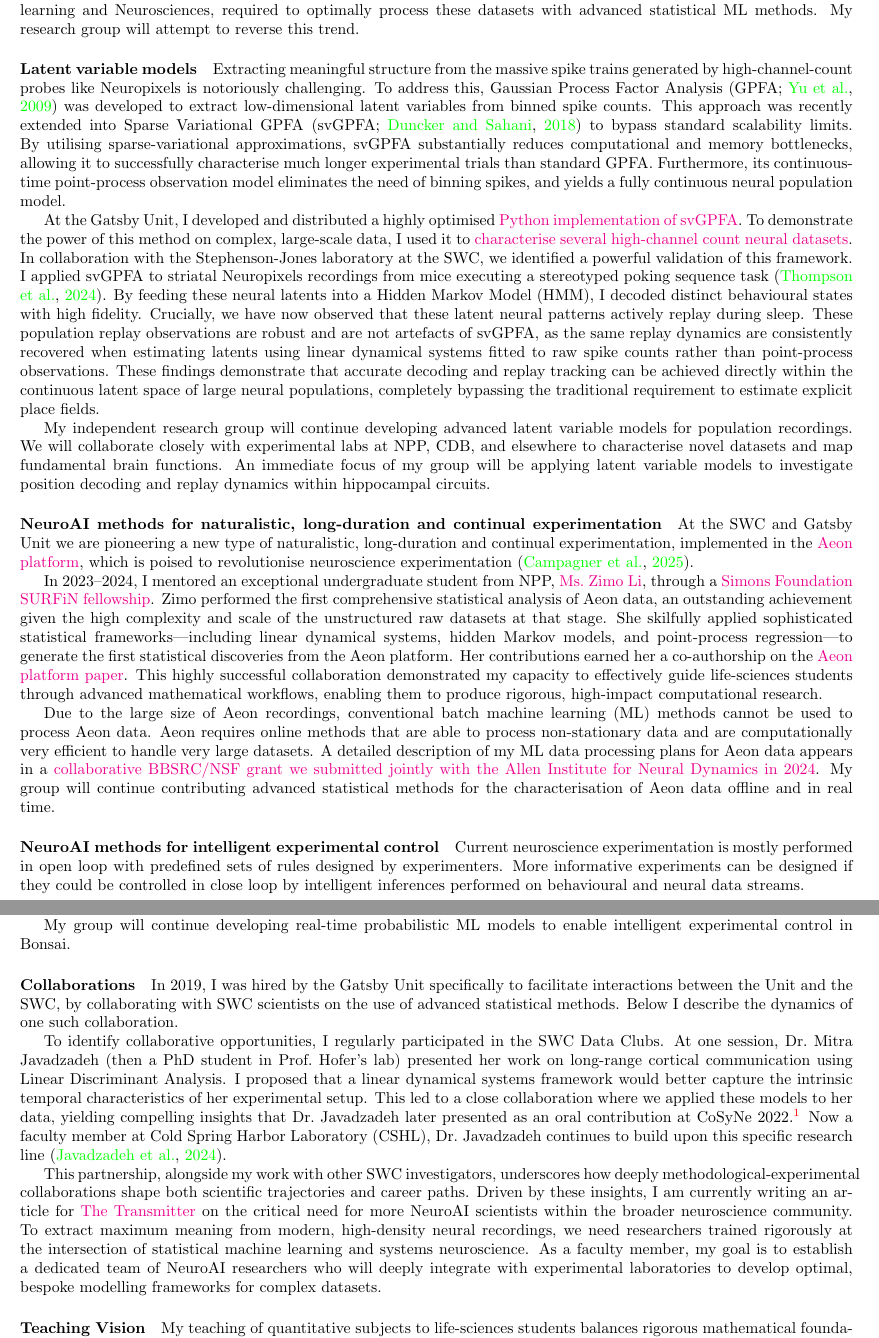
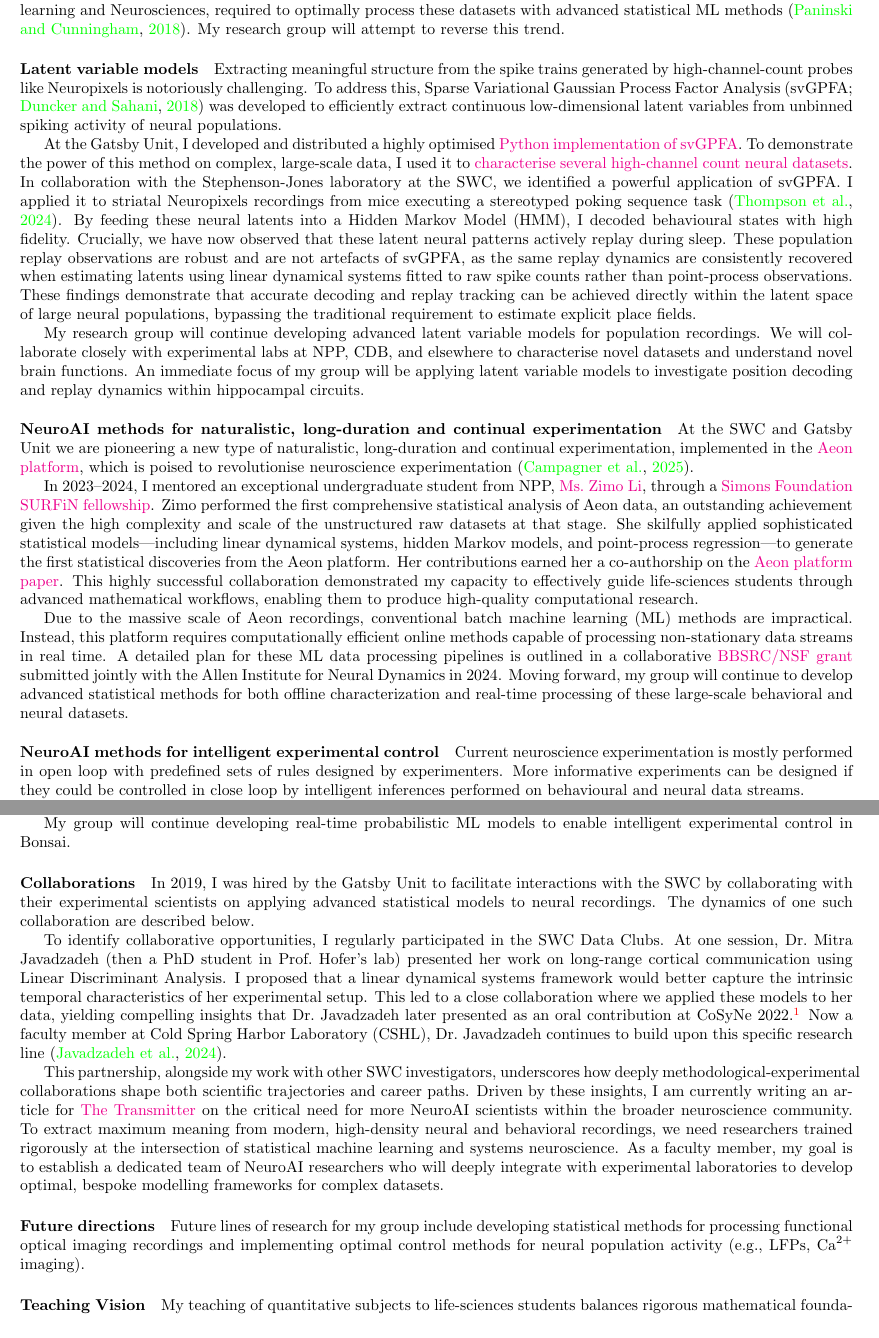
Before and after one commit to joacorapela/nppCDB202607, a LaTeX document (application/rapelaVisionStmt.tex): two parts of pages 1 and 2 of 3, joined at a grey line, cut so that both start at the same text. The pictures show the PDF file application/rapelaVisionStmt.pdf that the author committed with the source.

Commit message:
Submitted versions

```diff
--- a/application/rapelaVisionStmt.tex
+++ b/application/rapelaVisionStmt.tex
@@ -47,25 +48,20 @@ with methods from optimal control, to maximise the efficiency of these
 manipulations.
 %
 Yet, we are currently not seeing an increase in the number of NeuroAI
-scientists,
-trained in both statistical machine learning and Neurosciences, required to
-optimally process these datasets with advanced statistical ML methods.
+scientists, trained in both statistical machine learning and Neurosciences,
+required to optimally process these datasets with advanced statistical ML
+methods~\citep{paninskiAndCunningham18}.
 %
 My research group will attempt to reverse this trend.
 
 \paragraph{Latent variable models}
 
-Extracting meaningful structure from the massive spike trains generated by
+Extracting meaningful structure from the spike trains generated by
 high-channel-count probes like Neuropixels is notoriously challenging. To
-address this, Gaussian Process Factor Analysis~\citep[GPFA;][]{yuEtAl09} was
-developed to extract low-dimensional latent variables from binned spike counts.
-This approach was recently extended into Sparse Variational
-GPFA~\citep[svGPFA;][]{dunckerAndSahani18} to bypass standard scalability
-limits. By utilising sparse-variational approximations, svGPFA substantially
-reduces computational and memory bottlenecks, allowing it to successfully
-characterise much longer experimental trials than standard GPFA. Furthermore,
-its continuous-time point-process observation model eliminates the need of
-binning spikes, and yields a fully continuous neural population model.
+address this, Sparse Variational Gaussian Process Factor
+Analysis~\citep[svGPFA;][]{dunckerAndSahani18} was developed to efficiently
+extract continuous low-dimensional latent variables from unbinned spiking
+activity of neural populations.
 
 At the Gatsby Unit, I developed and distributed a highly optimised
 \href{https://github.com/joacorapela/svGPFA}{Python implementation of svGPFA}.
@@ -74,10 +70,10 @@ to \href{https://joacorapela/svGPFA/auto_examples/index.html}{characterise
 several high-channel count neural datasets}.
 %
 In collaboration with the Stephenson-Jones laboratory at the SWC, we identified
-a powerful validation of this framework. I applied svGPFA to striatal
-Neuropixels recordings from mice executing a stereotyped poking sequence
+a powerful application of svGPFA. I applied it to striatal Neuropixels
+recordings from mice executing a stereotyped poking sequence
 task~\citep{thompsonEtAl24}. By feeding these neural latents into a Hidden
-Markov Model (HMM), I decoded distinct behavioural states with high fidelity.
+Markov Model (HMM), I decoded behavioural states with high fidelity.
 Crucially, we have now observed that these latent neural patterns actively
 replay during sleep. These population replay observations are robust and are
 not artefacts of svGPFA, as the same replay dynamics are consistently recovered
@@ -85,14 +81,13 @@ when estimating latents using linear dynamical systems fitted to raw spike
 counts rather than point-process observations.
 %
 These findings demonstrate that accurate decoding and replay tracking can be
-achieved directly within the continuous latent space of large neural
-populations, completely bypassing the traditional requirement to estimate
-explicit place fields.
+achieved directly within the latent space of large neural populations,
+bypassing the traditional requirement to estimate explicit place fields.
 
-My independent research group will continue developing advanced latent variable
+My research group will continue developing advanced latent variable
 models for population recordings. We will collaborate closely with experimental
-labs at NPP, CDB, and elsewhere to characterise novel datasets and map
-fundamental brain functions. An immediate focus of my group will be applying
+labs at NPP, CDB, and elsewhere to characterise novel datasets and understand
+novel brain functions. An immediate focus of my group will be applying
 latent variable models to investigate position decoding and replay dynamics
 within hippocampal circuits.
 
@@ -110,7 +105,7 @@ In 2023--2024, I mentored an exceptional undergraduate student from NPP,
 SURFiN fellowship}. Zimo performed the first comprehensive statistical analysis
 of Aeon data, an outstanding achievement given the high complexity and scale of
 the unstructured raw datasets at that stage. She skilfully applied
-sophisticated statistical frameworks---including linear dynamical systems,
+sophisticated statistical models---including linear dynamical systems,
 hidden Markov models, and point-process regression---to generate the first
 statistical discoveries from the Aeon platform. Her contributions earned her a
 co-authorship on the
@@ -122,13 +117,14 @@ rigorous, high-impact computational research.
 
-Due to the large size of Aeon recordings, conventional batch machine learning
-(ML) methods cannot be used to process Aeon data. Aeon requires online methods
-that are able to process non-stationary data and are computationally very
-efficient to handle very large datasets. A detailed description of my ML data
-processing plans for Aeon data appears in a
-\href{https://www.gatsby.ucl.ac.uk/~rapela/npp/submittedProposal.pdf}{collaborative
-BBSRC/NSF grant we submitted jointly with the Allen Institute for Neural
-Dynamics in 2024}.  My group will continue contributing advanced statistical
-methods for the characterisation of Aeon data offline and in real time.
+Due to the massive scale of Aeon recordings, conventional batch machine
+learning (ML) methods are impractical. Instead, this platform requires
+computationally efficient online methods capable of processing non-stationary
+data streams in real time. A detailed plan for these ML data processing
+pipelines is outlined in a collaborative
+\href{https://www.gatsby.ucl.ac.uk/~rapela/npp/submittedProposal.pdf}{BBSRC/NSF grant}
+submitted jointly with the Allen Institute for Neural Dynamics in 2024. Moving
+forward, my group will continue to develop advanced statistical methods for
+both offline characterization and real-time processing of these large-scale
+behavioral and neural datasets.
 
 \paragraph{NeuroAI methods for intelligent experimental control}
 
@@ -171,11 +167,10 @@ intelligent experimental control in Bonsai.
 
 \paragraph{Collaborations}
 
-In 2019, I was hired by the Gatsby Unit specifically to facilitate interactions
-between the Unit and the SWC, by collaborating with SWC scientists on the use of
-advanced statistical methods.
-%
-Below I describe the dynamics of one such collaboration.
+In 2019, I was hired by the Gatsby Unit to facilitate interactions with the SWC
+by collaborating with their experimental scientists on applying advanced
+statistical models to neural recordings. The dynamics of one such collaboration
+are described below.
 
 To identify collaborative opportunities, I regularly participated in the SWC
 Data Clubs. At one session, Dr.~Mitra Javadzadeh (then a PhD student in
@@ -195,9 +190,5 @@ how deeply methodological-experimental collaborations shape both scientific
 trajectories and career paths. Driven by these insights, I am currently writing
 an article for \href{https://www.thetransmitter.org/}{The Transmitter} on the
 critical need for more NeuroAI scientists within the broader neuroscience
-community. To extract maximum meaning from modern, high-density neural
-recordings, we need researchers trained rigorously at the intersection of
-statistical machine learning and systems neuroscience. As a faculty member, my
-goal is to establish a dedicated team of NeuroAI researchers who will deeply
-integrate with experimental laboratories to develop optimal, bespoke modelling
-frameworks for complex datasets.
+community. To extract maximum meaning from modern, high-density neural and
+behavioral recordings, we need researchers trained rigorously at the
@@ -204,3 +200,7 @@ frameworks for complex datasets.
+\paragraph{Future directions} Future lines of research for my group include
+developing statistical methods for processing functional optical imaging
+recordings and implementing optimal control methods for neural population
+activity (e.g., LFPs, $\text{Ca}^{2+}$ imaging).
 
 \paragraph{Teaching Vision}
 
```
Also changed, not shown: application/rapelaCV.tex (+17 -6 lines), application/rapelaPersonSpecification.tex (+18 -19 lines), application/rapelaCV.pdf, application/rapelaPersonSpecification.pdf, application/rapelaVisionStmt.pdf, application/rapelaVisionStmt.tex (18 more changed lines).
